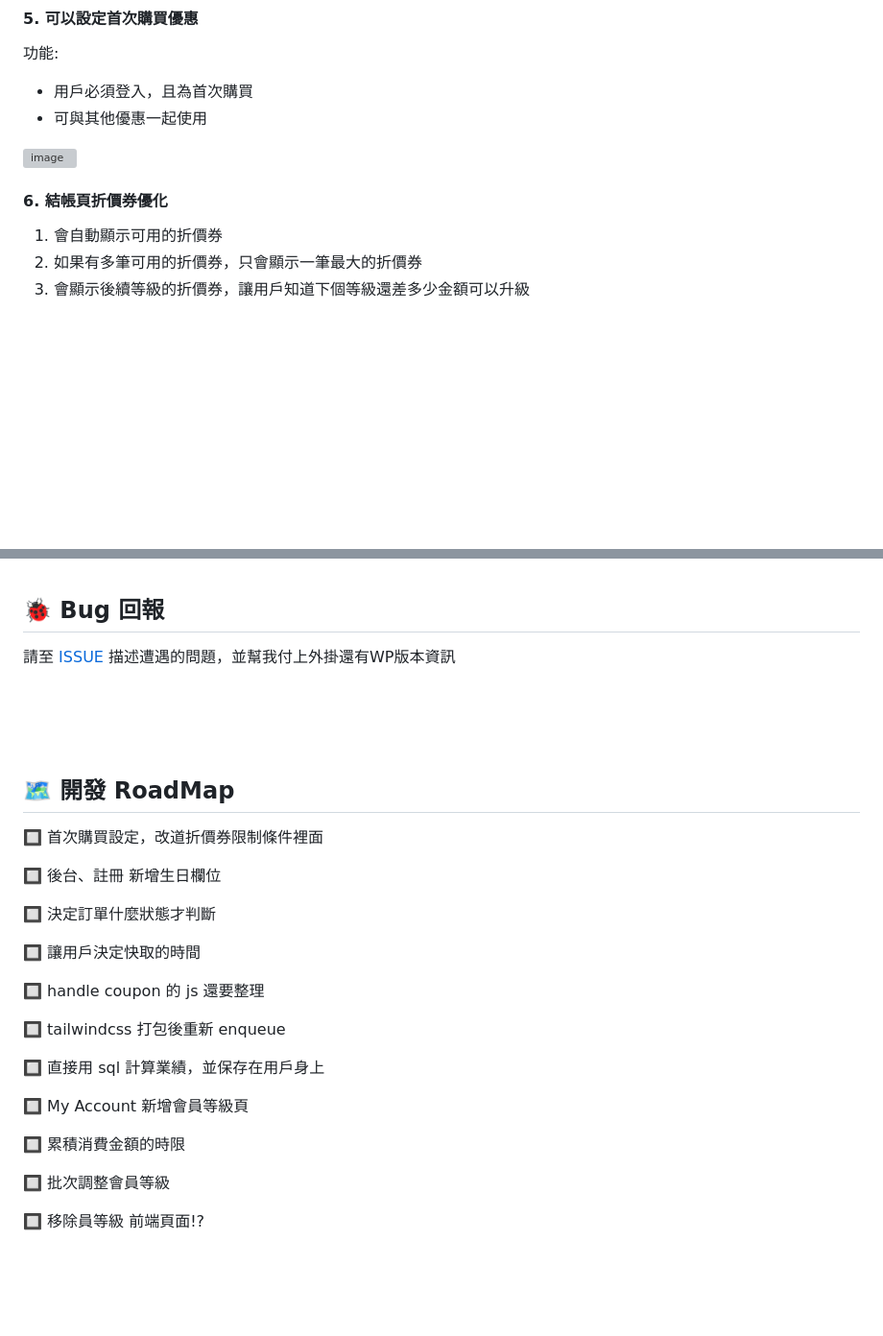
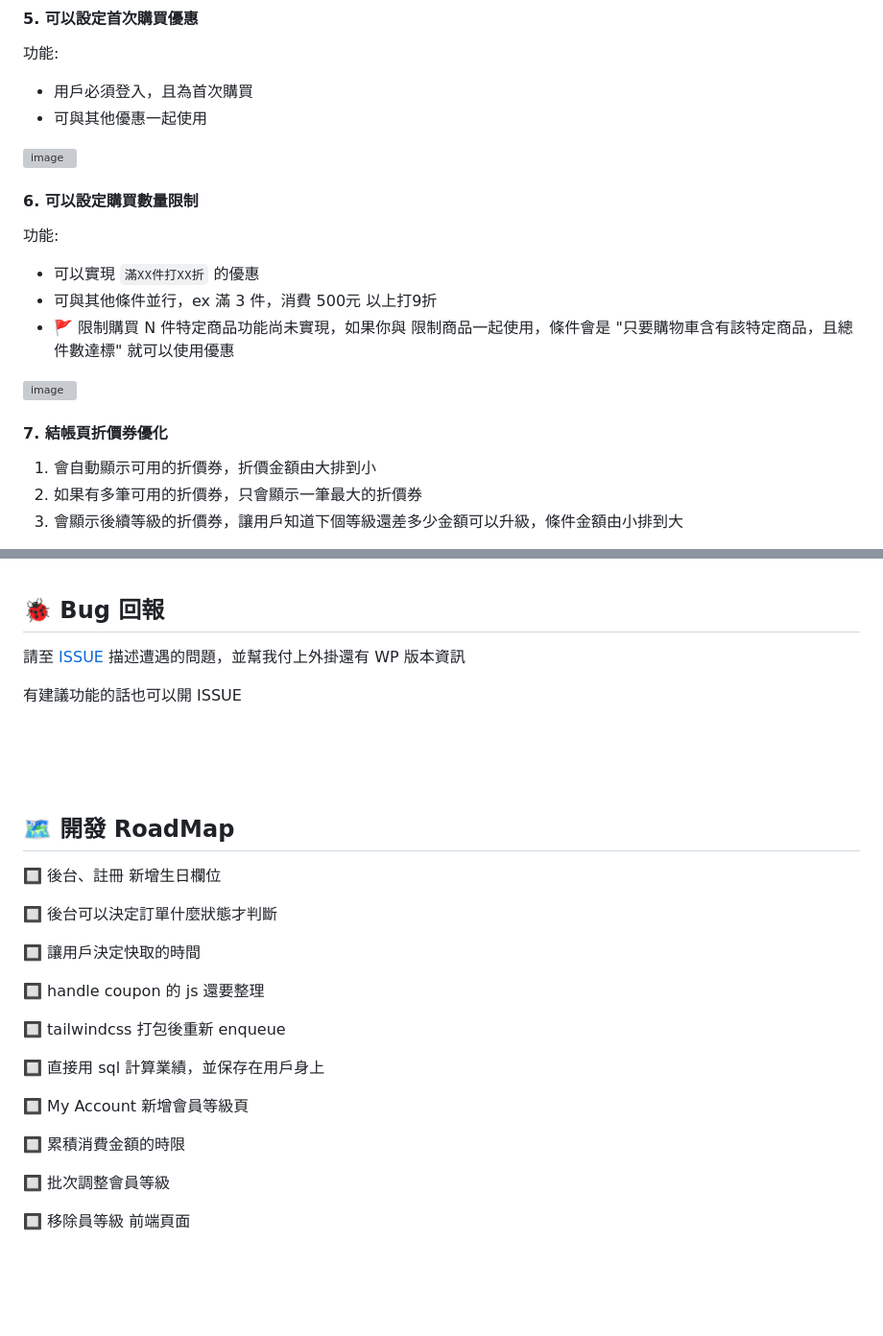
Before and after one commit to j7-dev/wp-power-membership, a Markdown page: README.md, 2 parts joined by grey strips. Shown: that part at 96% size. Drawn GitHub-style; blank space fills up the shorter version; grey boxes are pictures that could not be loaded.

```diff
--- a/README.md
+++ b/README.md
@@ -63,8 +63,20 @@
 
 
-#### 6. 結帳頁折價券優化
+#### 6. 可以設定購買數量限制
 
-1. 會自動顯示可用的折價券
+功能:
+ - 可以實現 `滿XX件打XX折` 的優惠
+ - 可與其他條件並行，ex 滿 3 件，消費 500元 以上打9折
+ - 🚩 限制購買 N 件特定商品功能尚未實現，如果你與 限制商品一起使用，條件會是 "只要購物車含有該特定商品，且總件數達標" 就可以使用優惠
+
+![image](https://github.com/j7-dev/wp-power-membership/assets/9213776/c429eb76-40e9-4482-bc16-8cbac72739cb)
+
+
+
+
+#### 7. 結帳頁折價券優化
+
+1. 會自動顯示可用的折價券，折價金額由大排到小
 2. 如果有多筆可用的折價券，只會顯示一筆最大的折價券
-3. 會顯示後續等級的折價券，讓用戶知道下個等級還差多少金額可以升級
+3. 會顯示後續等級的折價券，讓用戶知道下個等級還差多少金額可以升級，條件金額由小排到大
 
@@ -77,17 +95,17 @@
 
  ## 🐞 Bug 回報
 
-請至 [ISSUE](https://github.com/j7-dev/wp-power-membership/issues) 描述遭遇的問題，並幫我付上外掛還有WP版本資訊
+請至 [ISSUE](https://github.com/j7-dev/wp-power-membership/issues) 描述遭遇的問題，並幫我付上外掛還有 WP 版本資訊
+
+有建議功能的話也可以開 ISSUE
 
 <br><br><br>
 
 ## 🗺️ 開發 RoadMap
 
-🔲 首次購買設定，改道折價券限制條件裡面
-
 🔲 後台、註冊 新增生日欄位
 
-🔲 決定訂單什麼狀態才判斷
+🔲 後台可以決定訂單什麼狀態才判斷
 
 🔲 讓用戶決定快取的時間
 
@@ -103,7 +121,7 @@
 
 🔲 批次調整會員等級
 
-🔲 移除員等級 前端頁面!?
+🔲 移除員等級 前端頁面
 
 
 <br><br><br>
```
Also changed, not shown: other parts of README.md (+8 -2 lines).
